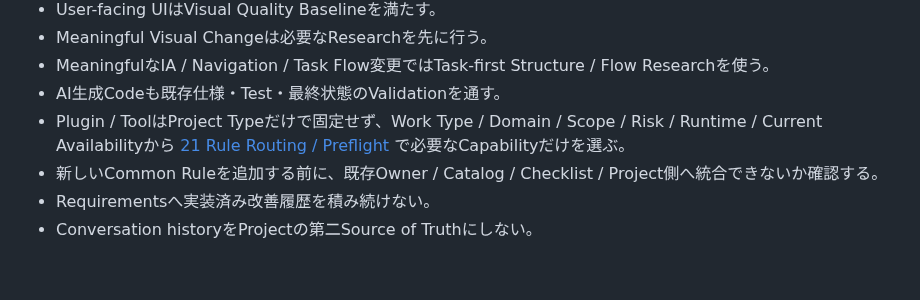
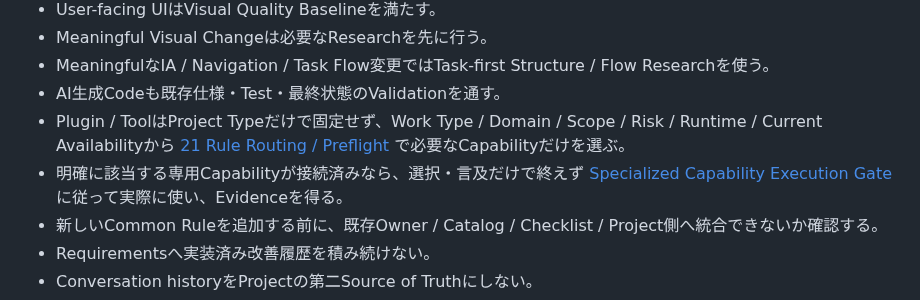
Before and after one commit to EliteMay/web-project-guide, a Markdown page: README.md, the part around the change. GitHub-like rendering; blank space fills up the shorter version.

Commit message:
Strengthen specialized capability execution summary

```diff
--- a/README.md
+++ b/README.md
@@ -156,6 +156,7 @@ Machine-readable Routingは [`maintenance/rule-router.json`](maintenance/rule-ro
 - MeaningfulなIA / Navigation / Task Flow変更ではTask-first Structure / Flow Researchを使う。
 - AI生成Codeも既存仕様・Test・最終状態のValidationを通す。
 - Plugin / ToolはProject Typeだけで固定せず、Work Type / Domain / Scope / Risk / Runtime / Current Availabilityから [21 Rule Routing / Preflight](docs/21-rule-routing-preflight.md) で必要なCapabilityだけを選ぶ。
+- 明確に該当する専用Capabilityが接続済みなら、選択・言及だけで終えず [Specialized Capability Execution Gate](docs/21-rule-routing-preflight.md#must-specialized-capability-execution-gate) に従って実際に使い、Evidenceを得る。
 - 新しいCommon Ruleを追加する前に、既存Owner / Catalog / Checklist / Project側へ統合できないか確認する。
 - Requirementsへ実装済み改善履歴を積み続けない。
 - Conversation historyをProjectの第二Source of Truthにしない。
```
